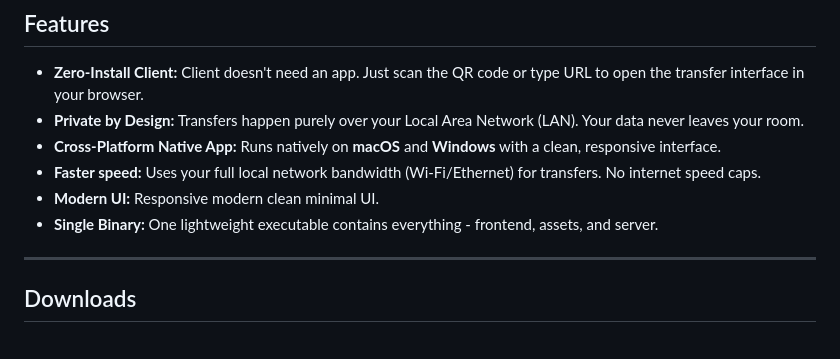
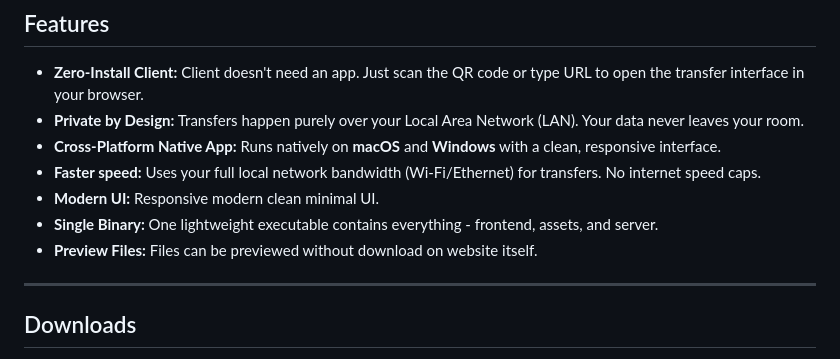
Before and after one commit to manov-ik/landock, a Markdown page: README.md, the part around the change. GitHub-like rendering.

Commit message:
Add file preview feature point to README
Added a feature to preview files without downloading.

```diff
--- a/README.md
+++ b/README.md
@@ -17,6 +17,7 @@
 * **Faster speed:** Uses your full local network bandwidth (Wi-Fi/Ethernet) for transfers. No internet speed caps.
 * **Modern UI:** Responsive modern clean minimal UI.
 * **Single Binary:** One lightweight executable contains everything - frontend, assets, and server.
+* **Preview Files:** Files can be previewed without download on website itself.
 
 ---
 
```
